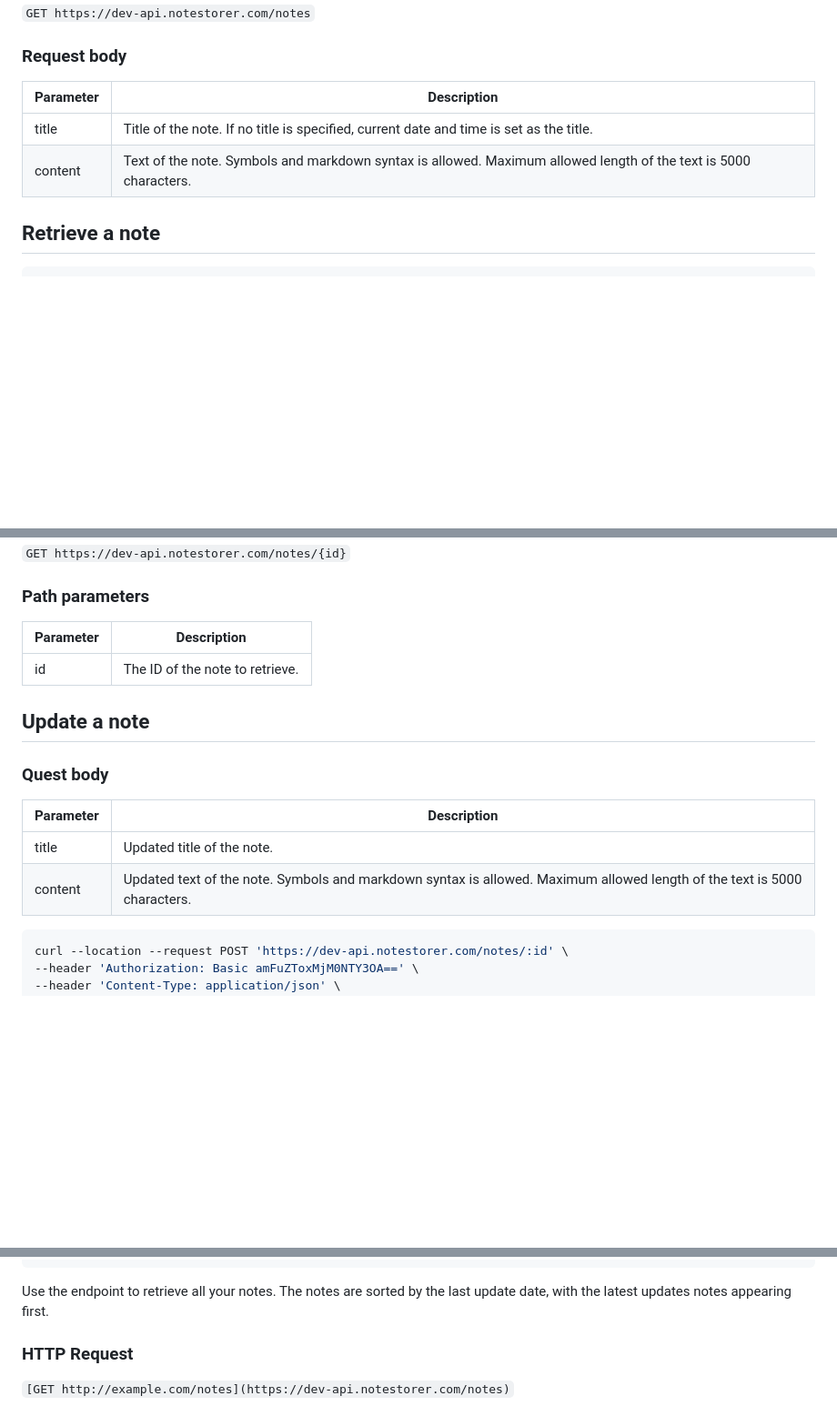
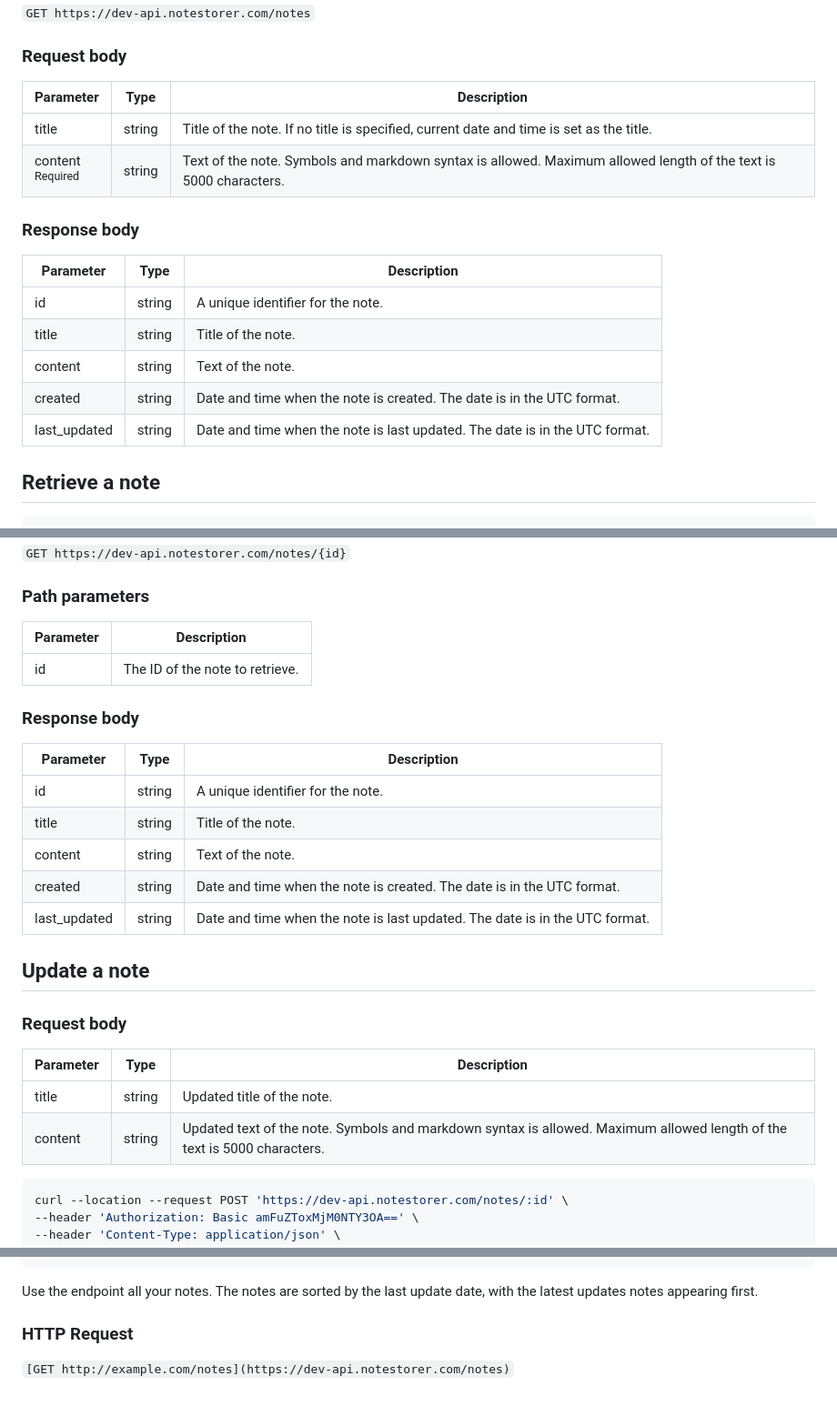
Before and after one commit to TaguhiHakobyan/NotesStorerApi, a Markdown page: source/index.html.md, 3 parts joined by grey strips. Shown: that part at 91% size. Drawn GitHub-style; blank space fills up the shorter version.

Commit message:
Improved descriptions

````diff
--- a/source/index.html.md
+++ b/source/index.html.md
@@ -81,11 +81,20 @@ Use the endpoint to create a new note.
 
 ### Request body
 
-Parameter | Description
---------- | -----------
-title | Title of the note. If no title is specified, current date and time is set as the title.
-content | Text of the note. Symbols and markdown syntax is allowed. Maximum allowed length of the text is 5000 characters.
+Parameter | Type | Description
+--------- | ---- | -----------
+title | string |Title of the note. If no title is specified, current date and time is set as the title.
+content <br/><sup>Required</sup>  | string | Text of the note. Symbols and markdown syntax is allowed. Maximum allowed length of the text is 5000 characters.
 
+### Response body
+
+Parameter | Type | Description
+--------- | ---- | -----------
+id | string | A unique identifier for the note.
+title | string | Title of the note.
+content | string | Text of the note.
+created | string | Date and time when the note is created. The date is in the UTC format.
+last_updated | string | Date and time when the note is last updated. The date is in the UTC format.
 
 ## Retrieve a note
 
@@ -118,15 +127,25 @@ Parameter | Description
 --------- | -----------
 id | The ID of the note to retrieve.
 
+### Response body
+
+Parameter | Type | Description
+--------- | ---- | -----------
+id | string | A unique identifier for the note.
+title | string | Title of the note.
+content | string | Text of the note.
+created | string | Date and time when the note is created. The date is in the UTC format.
+last_updated | string | Date and time when the note is last updated. The date is in the UTC format.
+
 ## Update a note
 
 
-### Quest body
+### Request body
 
-Parameter | Description
---------- | -----------
-title | Updated title of the note.
-content | Updated text of the note. Symbols and markdown syntax is allowed. Maximum allowed length of the text is 5000 characters.
+Parameter | Type | Description
+--------- | ---- |-----------
+title | string | Updated title of the note.
+content | string | Updated text of the note. Symbols and markdown syntax is allowed. Maximum allowed length of the text is 5000 characters.
 
 
 ```shell
@@ -216,7 +235,7 @@ curl --location --request GET 'https://dev-api.notestorer.com/notes' \
 ]
 ```
 
-Use the endpoint to retrieve all your notes. The notes are sorted by the last update date, with the latest updates notes appearing first.
+Use the endpoint all your notes. The notes are sorted by the last update date, with the latest updates notes appearing first.
 
 
 ### HTTP Request
````
